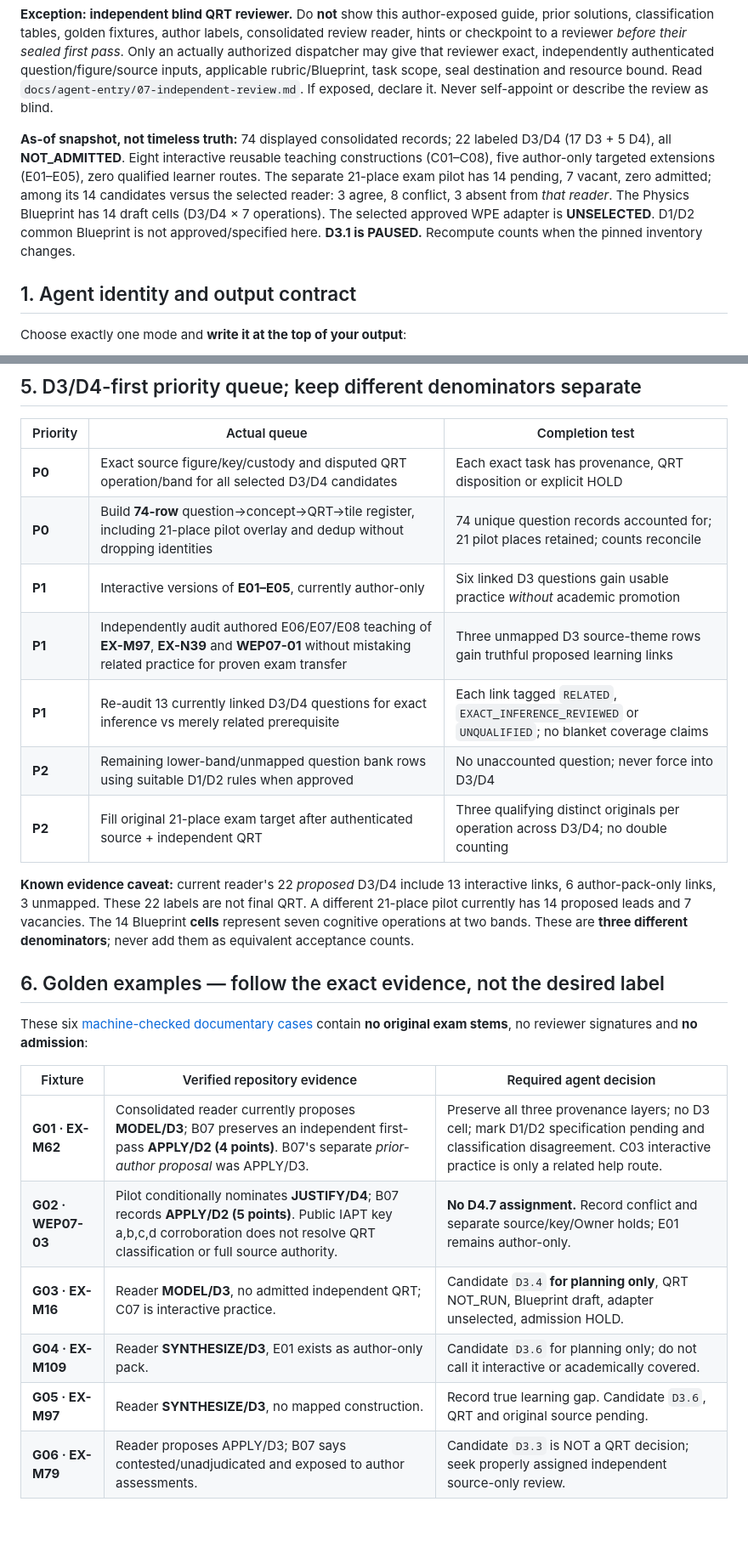
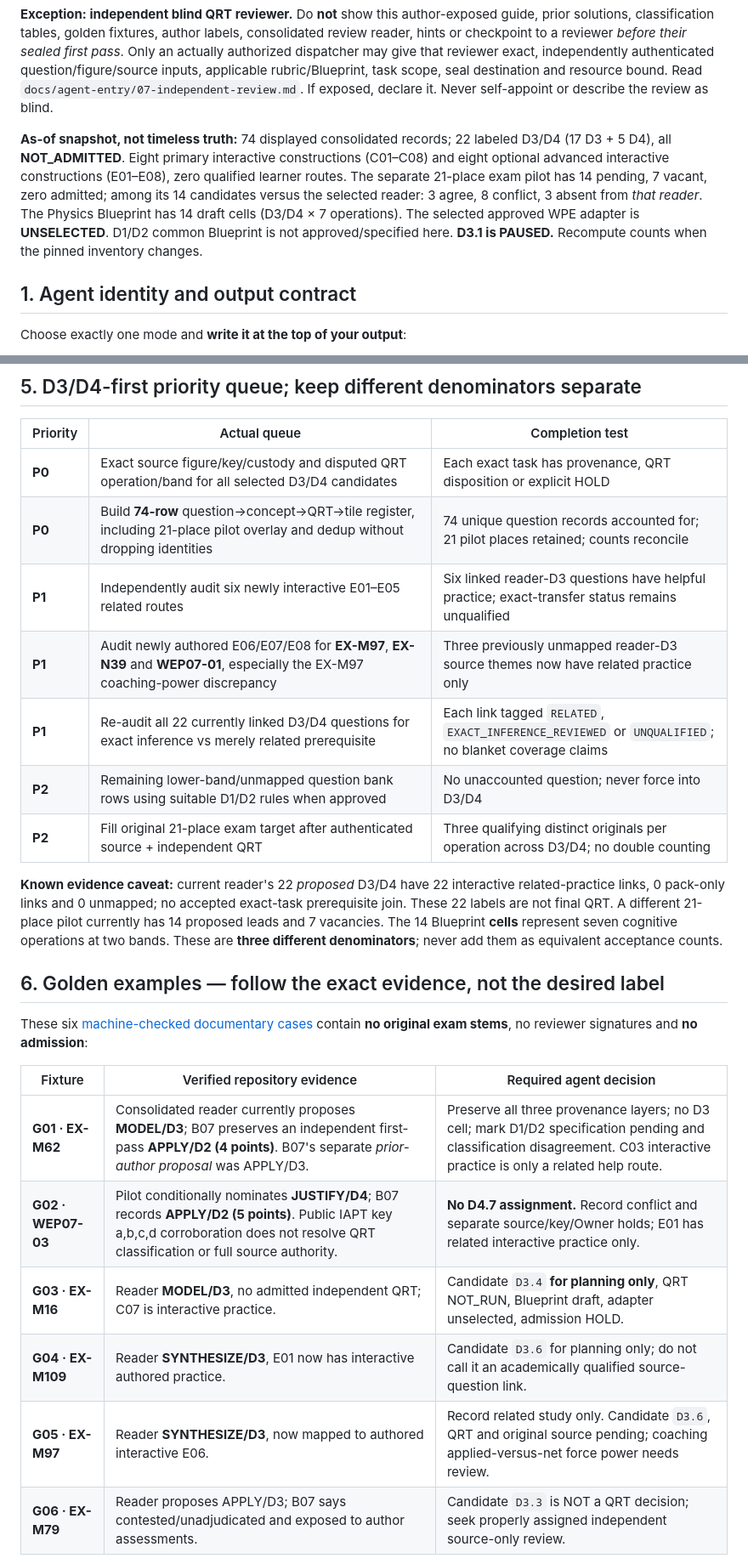
Before and after one commit to reallakshman19/Grade9v4.0, a Markdown page: architecture/qrt-blueprint-protocol/RUNBOOK.md, 2 parts joined by grey strips. Shown at 85% size. GitHub-like rendering; blank space fills up the shorter version.

Commit message:
QRT agent methodology: distinguish 16 authored lessons, 22 provisional difficult-question joins and zero admissions

```diff
--- a/architecture/qrt-blueprint-protocol/RUNBOOK.md
+++ b/architecture/qrt-blueprint-protocol/RUNBOOK.md
@@ -18,7 +18,7 @@ For **authoring / planning agents** (already exposed to review history), read th
 
 **Exception: independent blind QRT reviewer.** Do **not** show this author-exposed guide, prior solutions, classification tables, golden fixtures, author labels, consolidated review reader, hints or checkpoint to a reviewer *before their sealed first pass*. Only an actually authorized dispatcher may give that reviewer exact, independently authenticated question/figure/source inputs, applicable rubric/Blueprint, task scope, seal destination and resource bound. Read `docs/agent-entry/07-independent-review.md`. If exposed, declare it. Never self-appoint or describe the review as blind.
 
-**As-of snapshot, not timeless truth:** 74 displayed consolidated records; 22 labeled D3/D4 (17 D3 + 5 D4), all **NOT_ADMITTED**. Eight interactive reusable teaching constructions (C01–C08), five author-only targeted extensions (E01–E05), zero qualified learner routes. The separate 21-place exam pilot has 14 pending, 7 vacant, zero admitted; among its 14 candidates versus the selected reader: 3 agree, 8 conflict, 3 absent from *that reader*. The Physics Blueprint has 14 draft cells (D3/D4 × 7 operations). The selected approved WPE adapter is **UNSELECTED**. D1/D2 common Blueprint is not approved/specified here. **D3.1 is PAUSED.** Recompute counts when the pinned inventory changes.
+**As-of snapshot, not timeless truth:** 74 displayed consolidated records; 22 labeled D3/D4 (17 D3 + 5 D4), all **NOT_ADMITTED**. Eight primary interactive constructions (C01–C08) and eight optional advanced interactive constructions (E01–E08), zero qualified learner routes. The separate 21-place exam pilot has 14 pending, 7 vacant, zero admitted; among its 14 candidates versus the selected reader: 3 agree, 8 conflict, 3 absent from *that reader*. The Physics Blueprint has 14 draft cells (D3/D4 × 7 operations). The selected approved WPE adapter is **UNSELECTED**. D1/D2 common Blueprint is not approved/specified here. **D3.1 is PAUSED.** Recompute counts when the pinned inventory changes.
 
 ## 1. Agent identity and output contract
 
@@ -138,13 +138,13 @@ Do **not** confuse columns because a question *contains* a graph, *mentions* a f
 |---|---|---|
 | **P0** | Exact source figure/key/custody and disputed QRT operation/band for all selected D3/D4 candidates | Each exact task has provenance, QRT disposition or explicit HOLD |
 | **P0** | Build **74-row** question→concept→QRT→tile register, including 21-place pilot overlay and dedup without dropping identities | 74 unique question records accounted for; 21 pilot places retained; counts reconcile |
-| **P1** | Interactive versions of **E01–E05**, currently author-only | Six linked D3 questions gain usable practice *without* academic promotion |
-| **P1** | Independently audit authored E06/E07/E08 teaching of **EX-M97**, **EX-N39** and **WEP07-01** without mistaking related practice for proven exam transfer | Three unmapped D3 source-theme rows gain truthful proposed learning links |
-| **P1** | Re-audit 13 currently linked D3/D4 questions for exact inference vs merely related prerequisite | Each link tagged `RELATED`, `EXACT_INFERENCE_REVIEWED` or `UNQUALIFIED`; no blanket coverage claims |
+| **P1** | Independently audit six newly interactive E01–E05 related routes | Six linked reader-D3 questions have helpful practice; exact-transfer status remains unqualified |
+| **P1** | Audit newly authored E06/E07/E08 for **EX-M97**, **EX-N39** and **WEP07-01**, especially the EX-M97 coaching-power discrepancy | Three previously unmapped reader-D3 source themes now have related practice only |
+| **P1** | Re-audit all 22 currently linked D3/D4 questions for exact inference vs merely related prerequisite | Each link tagged `RELATED`, `EXACT_INFERENCE_REVIEWED` or `UNQUALIFIED`; no blanket coverage claims |
 | **P2** | Remaining lower-band/unmapped question bank rows using suitable D1/D2 rules when approved | No unaccounted question; never force into D3/D4 |
 | **P2** | Fill original 21-place exam target after authenticated source + independent QRT | Three qualifying distinct originals per operation across D3/D4; no double counting |
 
-**Known evidence caveat:** current reader's 22 *proposed* D3/D4 include 13 interactive links, 6 author-pack-only links, 3 unmapped. These 22 labels are not final QRT. A different 21-place pilot currently has 14 proposed leads and 7 vacancies. The 14 Blueprint **cells** represent seven cognitive operations at two bands. These are **three different denominators**; never add them as equivalent acceptance counts.
+**Known evidence caveat:** current reader's 22 *proposed* D3/D4 have 22 interactive related-practice links, 0 pack-only links and 0 unmapped; no accepted exact-task prerequisite join. These 22 labels are not final QRT. A different 21-place pilot currently has 14 proposed leads and 7 vacancies. The 14 Blueprint **cells** represent seven cognitive operations at two bands. These are **three different denominators**; never add them as equivalent acceptance counts.
 
 ## 6. Golden examples — follow the exact evidence, not the desired label
 
@@ -153,10 +153,10 @@ These six [machine-checked documentary cases](fixtures/golden-cases.json) contai
 | Fixture | Verified repository evidence | Required agent decision |
 |---|---|---|
 | **G01 · EX-M62** | Consolidated reader currently proposes **MODEL/D3**; B07 preserves an independent first-pass **APPLY/D2 (4 points)**. B07's separate *prior-author proposal* was APPLY/D3. | Preserve all three provenance layers; no D3 cell; mark D1/D2 specification pending and classification disagreement. C03 interactive practice is only a related help route. |
-| **G02 · WEP07-03** | Pilot conditionally nominates **JUSTIFY/D4**; B07 records **APPLY/D2 (5 points)**. Public IAPT key a,b,c,d corroboration does not resolve QRT classification or full source authority. | **No D4.7 assignment.** Record conflict and separate source/key/Owner holds; E01 remains author-only. |
+| **G02 · WEP07-03** | Pilot conditionally nominates **JUSTIFY/D4**; B07 records **APPLY/D2 (5 points)**. Public IAPT key a,b,c,d corroboration does not resolve QRT classification or full source authority. | **No D4.7 assignment.** Record conflict and separate source/key/Owner holds; E01 has related interactive practice only. |
 | **G03 · EX-M16** | Reader **MODEL/D3**, no admitted independent QRT; C07 is interactive practice. | Candidate `D3.4` **for planning only**, QRT NOT_RUN, Blueprint draft, adapter unselected, admission HOLD. |
-| **G04 · EX-M109** | Reader **SYNTHESIZE/D3**, E01 exists as author-only pack. | Candidate `D3.6` for planning only; do not call it interactive or academically covered. |
-| **G05 · EX-M97** | Reader **SYNTHESIZE/D3**, no mapped construction. | Record true learning gap. Candidate `D3.6`, QRT and original source pending. |
+| **G04 · EX-M109** | Reader **SYNTHESIZE/D3**, E01 now has interactive authored practice. | Candidate `D3.6` for planning only; do not call it an academically qualified source-question link. |
+| **G05 · EX-M97** | Reader **SYNTHESIZE/D3**, now mapped to authored interactive E06. | Record related study only. Candidate `D3.6`, QRT and original source pending; coaching applied-versus-net force power needs review. |
 | **G06 · EX-M79** | Reader proposes APPLY/D3; B07 says contested/unadjudicated and exposed to author assessments. | Candidate `D3.3` is NOT a QRT decision; seek properly assigned independent source-only review. |
 
 **Negative controls:** N01 fake admission, N02 operation/cell mismatch, N03 D2 forced into D3, N04 wrong factor sum, N05 author pack forged as a qualified tile. Every control must produce a HOLD reason, not pass silently. The fixtures' factor entries paraphrase **B07's numeric scores** but explicitly say their per-factor warrants are **not supplied**; the fixture does not fabricate them as independent findings.
```
Also changed, not shown: other parts of architecture/qrt-blueprint-protocol/RUNBOOK.md (+3 -3 lines).
